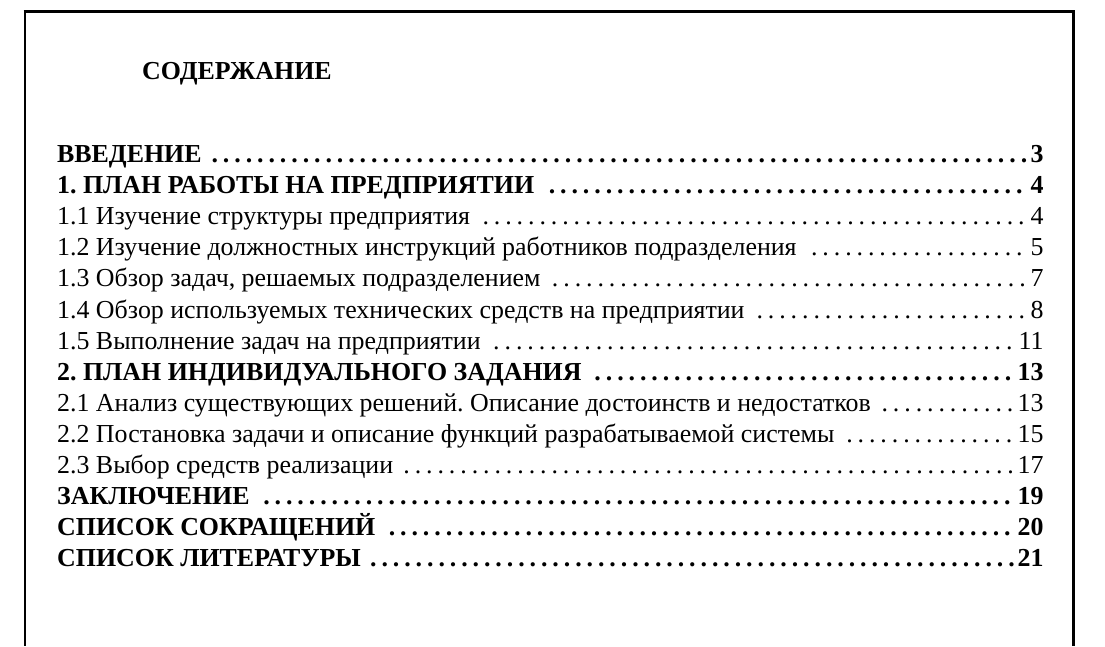
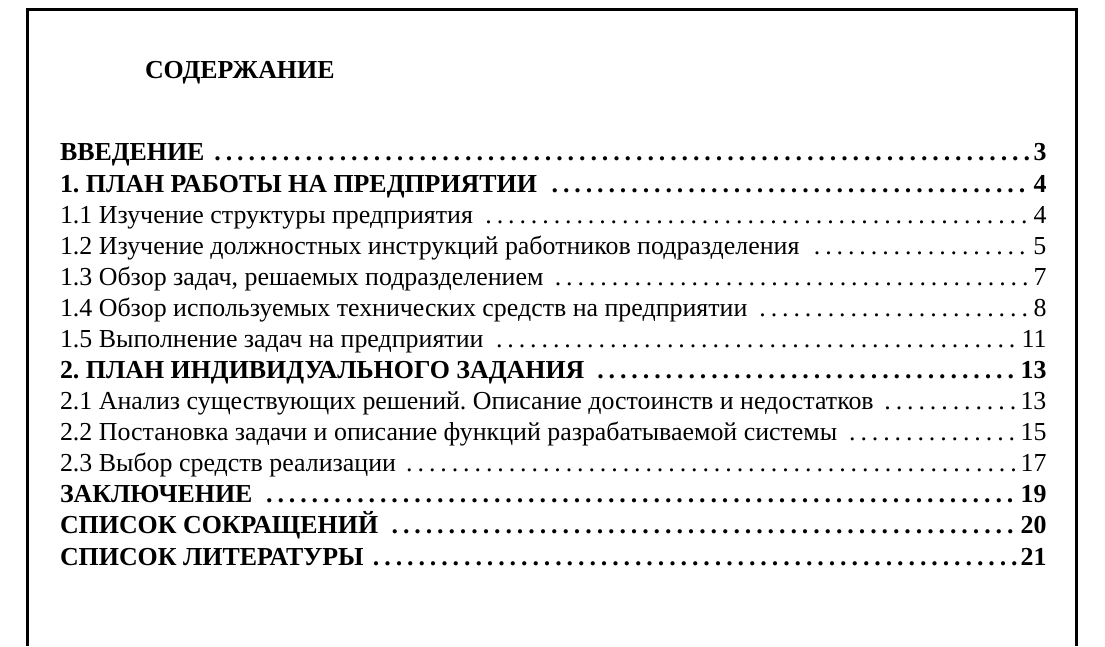
Before and after one commit to dzibukalexander/practice_order, a LaTeX document (practice_report.tex, which reads preamble.tex): part of page 1 of 20, cut so that both start at the same text. Compiled offline with XeLaTeX; a missing font is replaced by an installed copy or a similar font.

Commit message:
Changed size of frame

```diff
--- a/preamble.tex
+++ b/preamble.tex
@@ -94,8 +94,8 @@
     \textwidth=174mm
     \unitlength=1mm
 
-    \oddsidemargin=-0.5mm
-    \topmargin=-2.45cm
+    \oddsidemargin=0mm
+    \topmargin=-2.55cm
 
     \def\Box#1#2{\makebox(#1,5){#2}}
     \def\simpleGrad{\noindent\hbox to 0pt{
```
